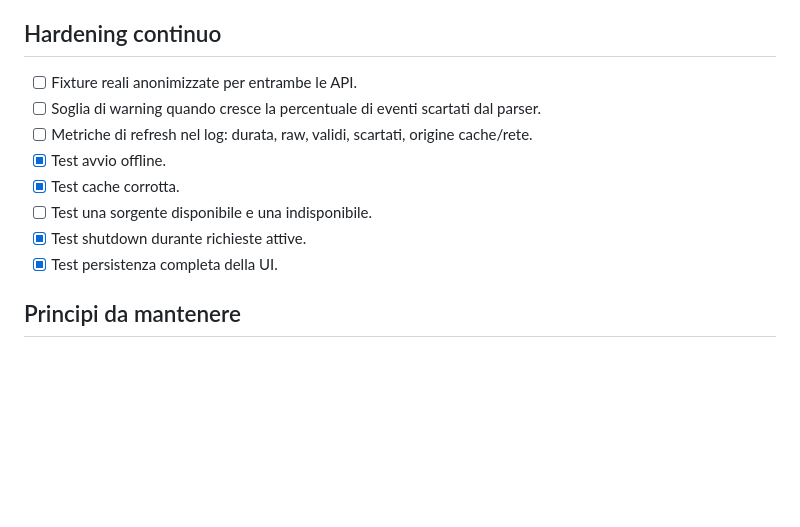
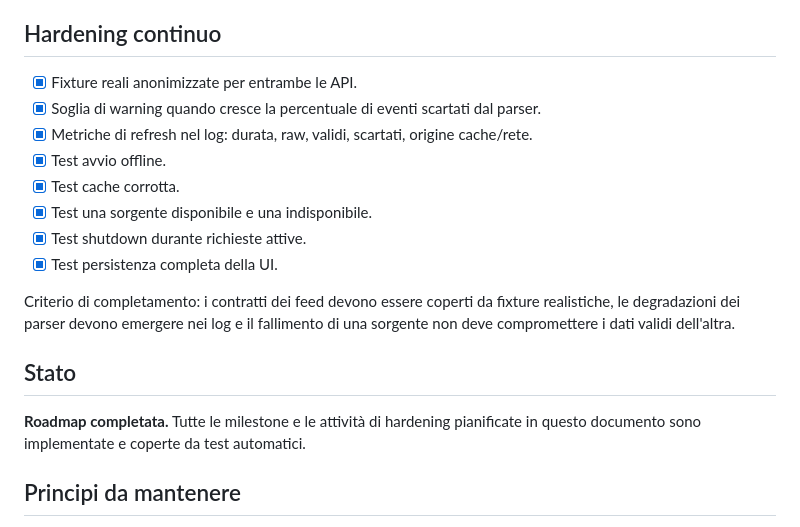
Before and after one commit to Cartaz/Financial_Calendar, a Markdown page: ROADMAP.md, the part around the change. Drawn GitHub-style; blank space fills up the shorter version.

Commit message:
Mark roadmap hardening complete

```diff
--- a/ROADMAP.md
+++ b/ROADMAP.md
@@ -49,14 +49,20 @@ Criterio di completamento: il calendario deve poter diventare uno strumento oper
 
 ## Hardening continuo
 
-- [ ] Fixture reali anonimizzate per entrambe le API.
-- [ ] Soglia di warning quando cresce la percentuale di eventi scartati dal parser.
-- [ ] Metriche di refresh nel log: durata, raw, validi, scartati, origine cache/rete.
+- [x] Fixture reali anonimizzate per entrambe le API.
+- [x] Soglia di warning quando cresce la percentuale di eventi scartati dal parser.
+- [x] Metriche di refresh nel log: durata, raw, validi, scartati, origine cache/rete.
 - [x] Test avvio offline.
 - [x] Test cache corrotta.
-- [ ] Test una sorgente disponibile e una indisponibile.
+- [x] Test una sorgente disponibile e una indisponibile.
 - [x] Test shutdown durante richieste attive.
 - [x] Test persistenza completa della UI.
+
+Criterio di completamento: i contratti dei feed devono essere coperti da fixture realistiche, le degradazioni dei parser devono emergere nei log e il fallimento di una sorgente non deve compromettere i dati validi dell'altra.
+
+## Stato
+
+**Roadmap completata.** Tutte le milestone e le attività di hardening pianificate in questo documento sono implementate e coperte da test automatici.
 
 ## Principi da mantenere
 
```
